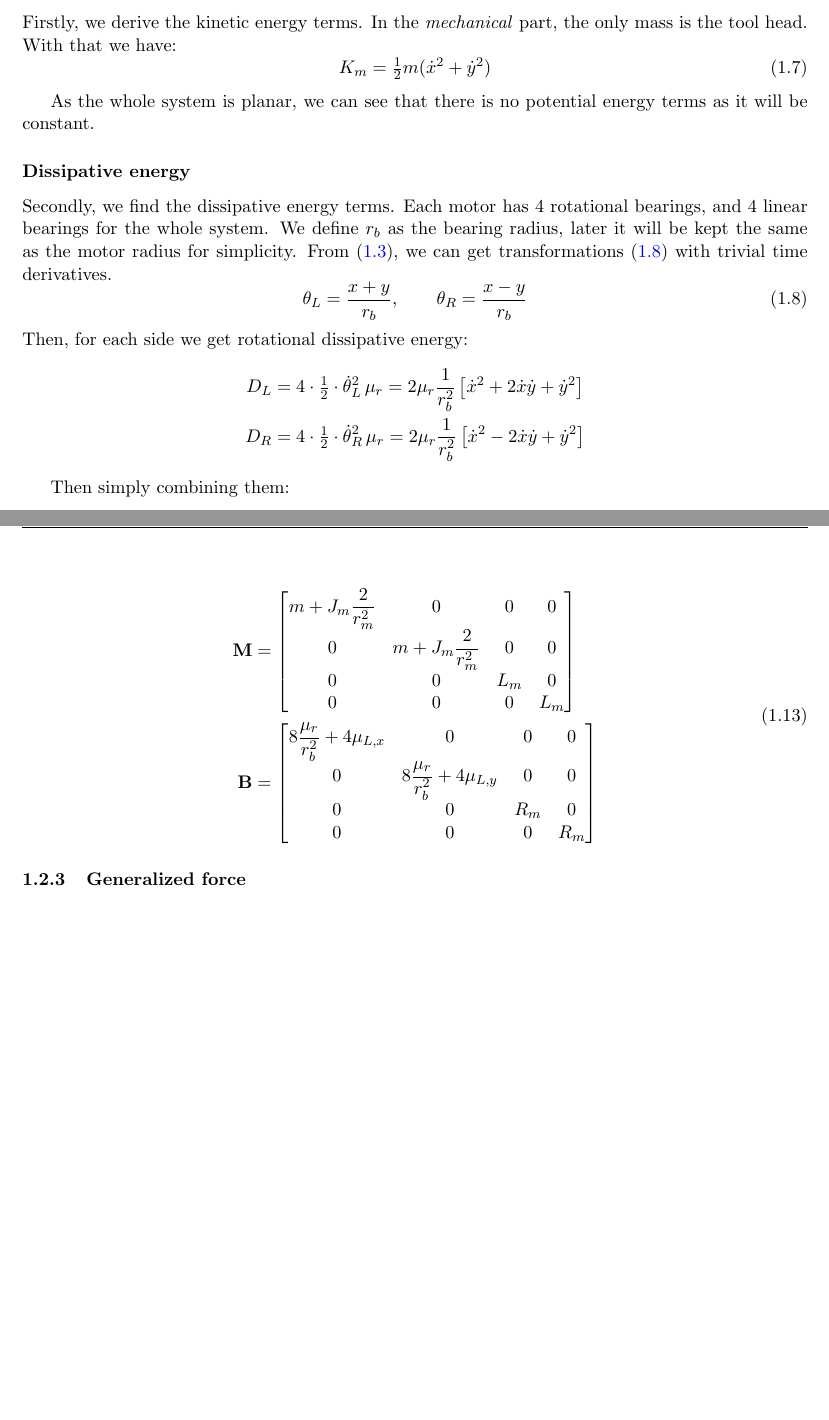
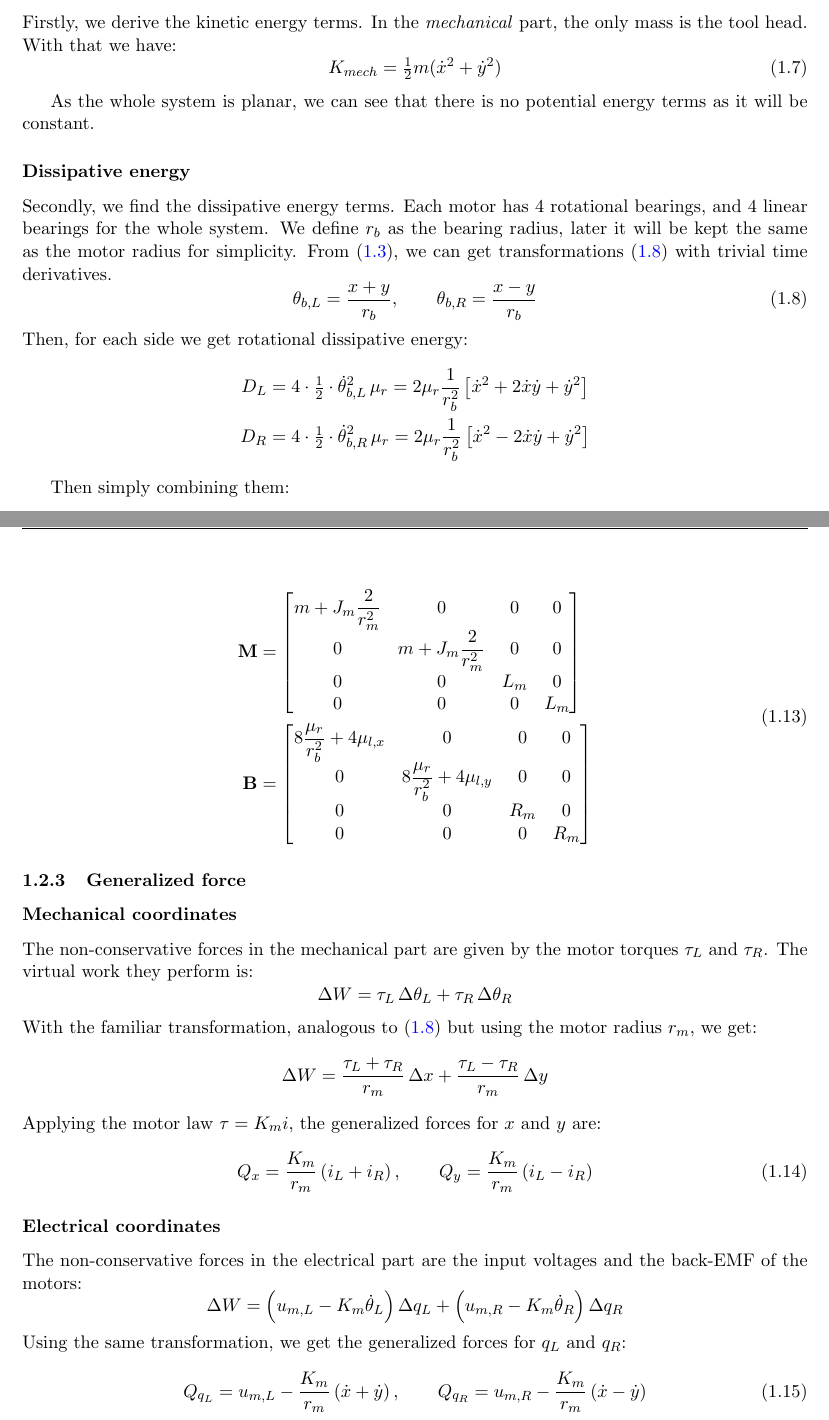
Before and after one commit to ianpetek/MDS_mini_project, a LaTeX document (report/main.tex, which reads report/chapters/physical_modelling.tex): two parts of pages 5 and 7 of 9, joined at a grey line, cut so that both start at the same text, the shorter picture padded with empty space. Compiled offline with pdfLaTeX.

Commit message:
generalized forces

```diff
--- a/report/chapters/physical_modelling.tex
+++ b/report/chapters/physical_modelling.tex
@@ -70,7 +70,7 @@ We can also then split them among our two problems:
 Firstly, we derive the kinetic energy terms. In the \textit{mechanical} part, the only mass is the tool head. With that we have:
 \begin{equation}
 \label{eq:kinetic}
-K_m = \tfrac{1}{2} m (\dot x^2 + \dot y^2)
+K_{mech} = \tfrac{1}{2} m (\dot x^2 + \dot y^2)
 \end{equation}
 
 As the whole system is planar, we can see that there is no potential energy terms as it will be constant.
@@ -79,17 +79,17 @@ As the whole system is planar, we can see that there is no potential energy term
 Secondly, we find the dissipative energy terms. Each motor has 4 rotational bearings, and 4 linear bearings for the whole system. We define $r_b$ as the bearing radius, later it will be kept the same as the motor radius for simplicity. From \eqref{eq:kinematics}, we can get transformations \eqref{eq:inverse_kinematics} with trivial time derivatives.
 \begin{equation}
 \label{eq:inverse_kinematics}
-\theta_L = \frac{ x +  y}{r_b},
+\theta_{b,L} = \frac{ x +  y}{r_b},
 \qquad
-\theta_R = \frac{ x - y}{r_b}
+\theta_{b,R} = \frac{ x - y}{r_b}
 \end{equation}
 Then, for each side we get rotational dissipative energy:
 \begin{equation*}
 \label{eq:dissipation_sides}
 \begin{aligned}
-D_L &= 4\cdot \tfrac{1}{2}\cdot \dot\theta_L^2\,\mu_r
+D_L &= 4\cdot \tfrac{1}{2}\cdot \dot\theta_{b,L}^2\,\mu_r
     = 2\mu_r \frac{1}{r_b^2}\left[\dot x^2 + 2\dot x\dot y + \dot y^2\right] \\
-D_R &= 4\cdot \tfrac{1}{2}\cdot \dot\theta_R^2\,\mu_r
+D_R &= 4\cdot \tfrac{1}{2}\cdot \dot\theta_{b,R}^2\,\mu_r
     = 2\mu_r \frac{1}{r_b^2}\left[\dot x^2 - 2\dot x\dot y + \dot y^2\right]
 \end{aligned}
 \end{equation*}
@@ -178,8 +178,8 @@ m + J_m \dfrac{2}{r_m^2} & 0 & 0 & 0 \\
 0 & 0 & 0 & L_m
 \end{bmatrix} \\
 \mathbf{B} &= \begin{bmatrix}
-8\dfrac{\mu_r}{r_b^2} + 4\mu_{L,x} & 0 & 0 & 0 \\
-0 & 8\dfrac{\mu_r}{r_b^2} + 4\mu_{L,y} & 0 & 0 \\
+8\dfrac{\mu_r}{r_b^2} + 4\mu_{l,x} & 0 & 0 & 0 \\
+0 & 8\dfrac{\mu_r}{r_b^2} + 4\mu_{l,y} & 0 & 0 \\
 0 & 0 & R_m & 0 \\
 0 & 0 & 0 & R_m
 \end{bmatrix}
@@ -188,3 +188,32 @@ m + J_m \dfrac{2}{r_m^2} & 0 & 0 & 0 \\
 
 
 \subsubsection{Generalized force}
+\subsubsection*{Mechanical coordinates}
+The non-conservative forces in the mechanical part are given by the motor torques $\tau_L$ and $\tau_R$. The virtual work they perform is:
+\begin{equation*}
+\Delta W = \tau_L\,\Delta\theta_L + \tau_R\,\Delta\theta_R
+\end{equation*}
+With the familiar transformation, analogous to \eqref{eq:inverse_kinematics} but using the motor radius $r_m$, we get:
+\begin{equation*}
+\Delta W = \frac{\tau_L + \tau_R}{r_m}\,\Delta x + \frac{\tau_L - \tau_R}{r_m}\,\Delta y
+\end{equation*}
+Applying the motor law $\tau = K_m i$, the generalized forces for $x$ and $y$ are:
+\begin{equation}
+\label{eq:gen_force_mech}
+Q_x = \frac{K_m}{r_m}\left(i_L + i_R\right),
+\qquad
+Q_y = \frac{K_m}{r_m}\left(i_L - i_R\right)
+\end{equation}
+
+\subsubsection*{Electrical coordinates}
+The non-conservative forces in the electrical part are the input voltages and the back-EMF of the motors:
+\begin{equation*}
+\Delta W = \left(u_{m,L} - K_m\dot\theta_L\right)\Delta q_L + \left(u_{m,R} - K_m\dot\theta_R\right)\Delta q_R
+\end{equation*}
+Using the same transformation, we get the generalized forces for $q_L$ and $q_R$:
+\begin{equation}
+\label{eq:gen_force_el}
+Q_{q_L} = u_{m,L} - \frac{K_m}{r_m}\left(\dot x + \dot y\right),
+\qquad
+Q_{q_R} = u_{m,R} - \frac{K_m}{r_m}\left(\dot x - \dot y\right)
+\end{equation}
```
Also changed, not shown: report/chapters/introduction.tex (+1 -1 lines), report/main.pdf, report/chapters/physical_modelling.tex (6 more changed lines).
